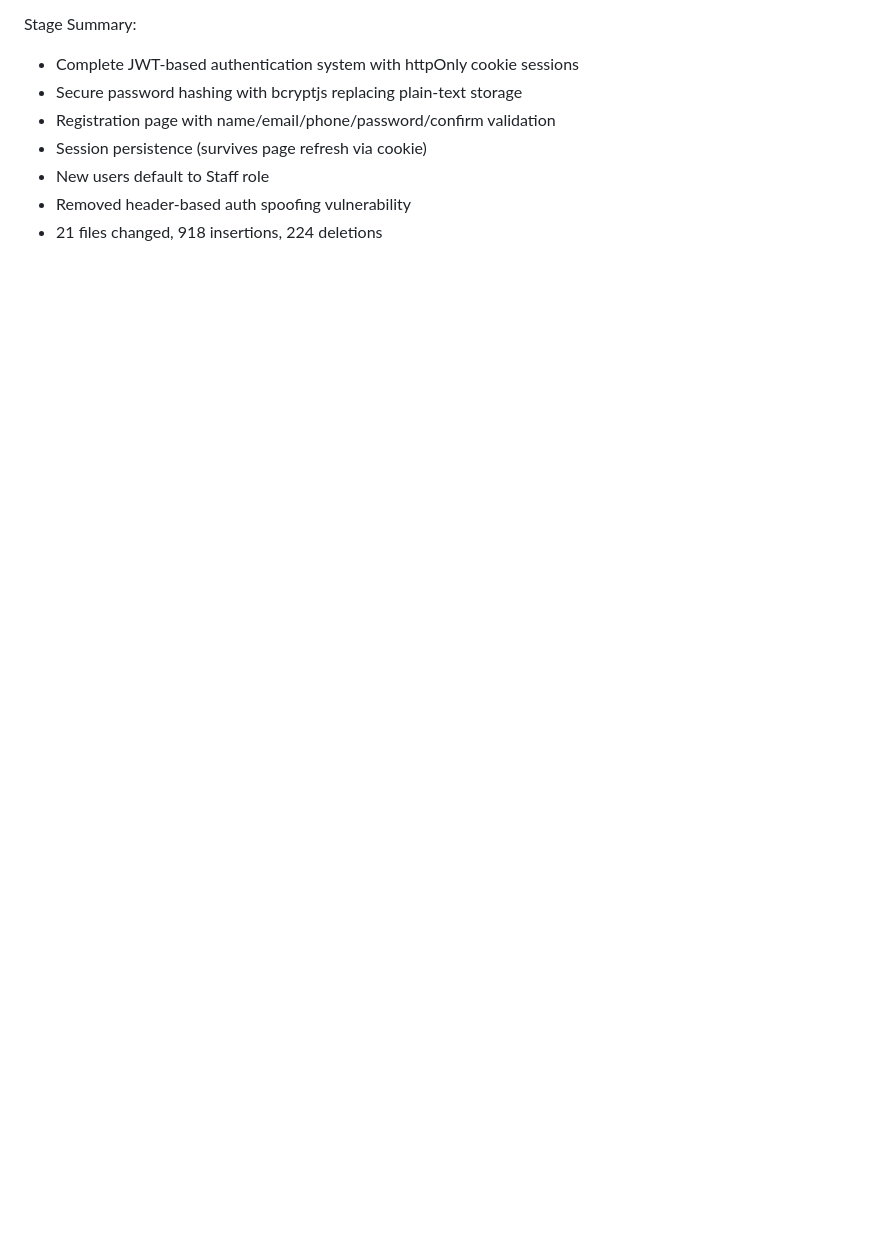
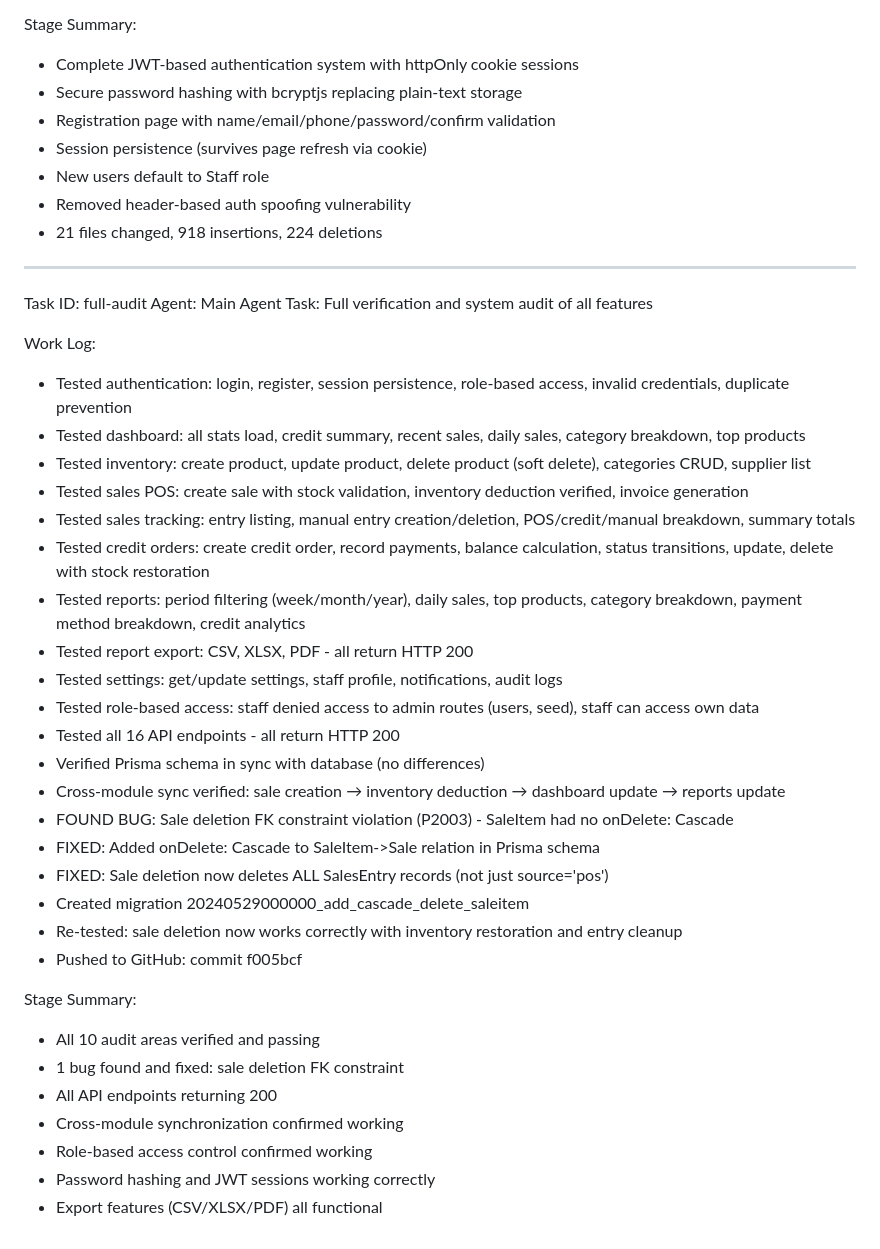
Before and after one commit to eugenekihara/trendz, a Markdown page: worklog.md, the part around the change. Rendered like a GitHub page; blank space fills up the shorter version.

Commit message:
79e18b8f-9ce2-4d44-936a-0f11bde46723

```diff
--- a/worklog.md
+++ b/worklog.md
@@ -85,3 +85,37 @@ Stage Summary:
 - New users default to Staff role
 - Removed header-based auth spoofing vulnerability
 - 21 files changed, 918 insertions, 224 deletions
+---
+Task ID: full-audit
+Agent: Main Agent
+Task: Full verification and system audit of all features
+
+Work Log:
+- Tested authentication: login, register, session persistence, role-based access, invalid credentials, duplicate prevention
+- Tested dashboard: all stats load, credit summary, recent sales, daily sales, category breakdown, top products
+- Tested inventory: create product, update product, delete product (soft delete), categories CRUD, supplier list
+- Tested sales POS: create sale with stock validation, inventory deduction verified, invoice generation
+- Tested sales tracking: entry listing, manual entry creation/deletion, POS/credit/manual breakdown, summary totals
+- Tested credit orders: create credit order, record payments, balance calculation, status transitions, update, delete with stock restoration
+- Tested reports: period filtering (week/month/year), daily sales, top products, category breakdown, payment method breakdown, credit analytics
+- Tested report export: CSV, XLSX, PDF - all return HTTP 200
+- Tested settings: get/update settings, staff profile, notifications, audit logs
+- Tested role-based access: staff denied access to admin routes (users, seed), staff can access own data
+- Tested all 16 API endpoints - all return HTTP 200
+- Verified Prisma schema in sync with database (no differences)
+- Cross-module sync verified: sale creation → inventory deduction → dashboard update → reports update
+- FOUND BUG: Sale deletion FK constraint violation (P2003) - SaleItem had no onDelete: Cascade
+- FIXED: Added onDelete: Cascade to SaleItem->Sale relation in Prisma schema
+- FIXED: Sale deletion now deletes ALL SalesEntry records (not just source='pos')
+- Created migration 20240529000000_add_cascade_delete_saleitem
+- Re-tested: sale deletion now works correctly with inventory restoration and entry cleanup
+- Pushed to GitHub: commit f005bcf
+
+Stage Summary:
+- All 10 audit areas verified and passing
+- 1 bug found and fixed: sale deletion FK constraint
+- All API endpoints returning 200
+- Cross-module synchronization confirmed working
+- Role-based access control confirmed working
+- Password hashing and JWT sessions working correctly
+- Export features (CSV/XLSX/PDF) all functional
```
